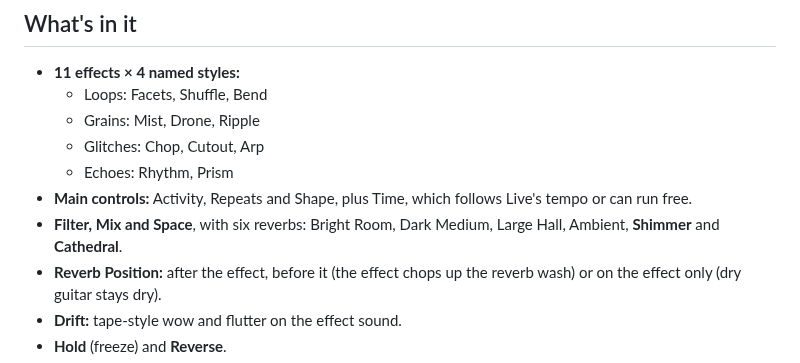
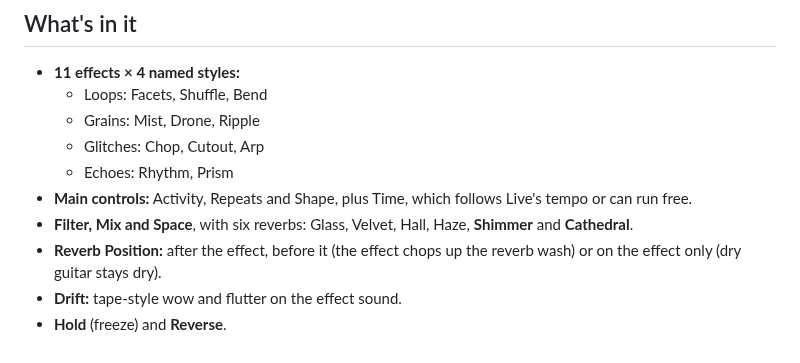
Before and after one commit to rechandler/microcosm, a Markdown page: docs/RELEASE_NOTES.md, the part around the change. Drawn GitHub-style.

```diff
--- a/docs/RELEASE_NOTES.md
+++ b/docs/RELEASE_NOTES.md
@@ -20,7 +20,7 @@ Tessera is a granular, micro-loop, glitch and multidelay effect, inspired by the
   - Glitches: Chop, Cutout, Arp
   - Echoes: Rhythm, Prism
 - **Main controls:** Activity, Repeats and Shape, plus Time, which follows Live's tempo or can run free.
-- **Filter, Mix and Space**, with six reverbs: Bright Room, Dark Medium, Large Hall, Ambient, **Shimmer** and **Cathedral**.
+- **Filter, Mix and Space**, with six reverbs: Glass, Velvet, Hall, Haze, **Shimmer** and **Cathedral**.
 - **Reverb Position:** after the effect, before it (the effect chops up the reverb wash) or on the effect only (dry guitar stays dry).
 - **Drift:** tape-style wow and flutter on the effect sound.
 - **Hold** (freeze) and **Reverse**.
```
Also changed, not shown: README.md (+1 -1 lines), docs/screenshot.png, 3 other files.
